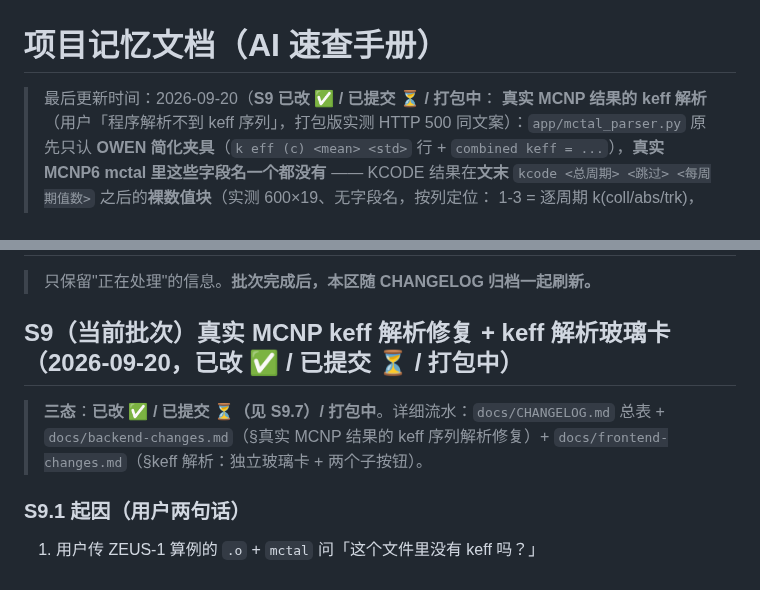
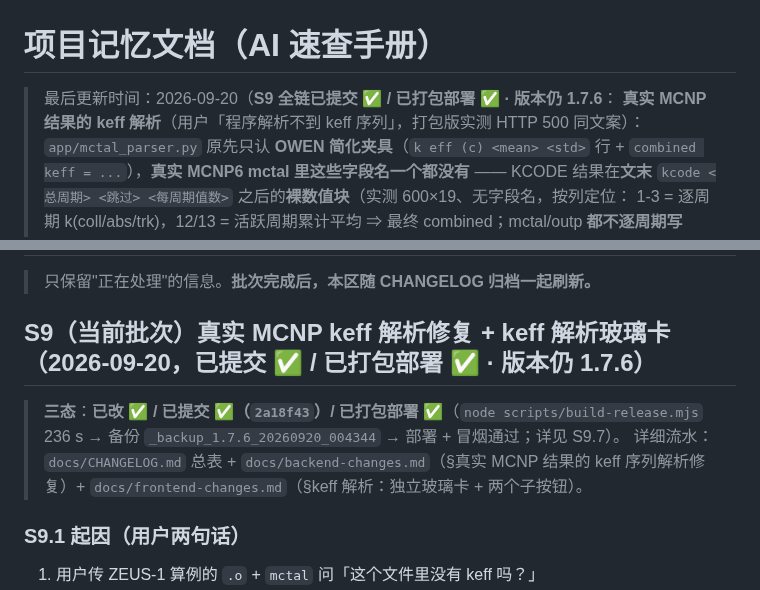
Before and after one commit to AnpiZhuo/MCNP-Input-Card-Generator, a Markdown page: PROJECT_MEMORY.md, 2 parts joined by grey strips. Rendered like a GitHub page.

```diff
--- a/PROJECT_MEMORY.md
+++ b/PROJECT_MEMORY.md
@@ -1,6 +1,6 @@
 # 项目记忆文档（AI 速查手册）
 
-> 最后更新时间：2026-09-20（**S9 已改 ✅ / 已提交 ⏳ / 打包中**：
+> 最后更新时间：2026-09-20（**S9 全链已提交 ✅ / 已打包部署 ✅ · 版本仍 1.7.6**：
 > **真实 MCNP 结果的 keff 解析**（用户「程序解析不到 keff 序列」，打包版实测 HTTP 500 同文案）：`app/mctal_parser.py`
 > 原先只认 **OWEN 简化夹具**（`k eff (c) <mean> <std>` 行 + `combined keff = ...`），**真实 MCNP6 mctal 里这些字段名一个都没有** ——
 > KCODE 结果在**文末** `kcode <总周期> <跳过> <每周期值数>` 之后的**裸数值块**（实测 600×19、无字段名，按列定位：
@@ -38,9 +38,10 @@
 
 > 只保留"正在处理"的信息。**批次完成后，本区随 CHANGELOG 归档一起刷新。**
 
-## S9（当前批次）真实 MCNP keff 解析修复 + keff 解析玻璃卡（2026-09-20，**已改 ✅ / 已提交 ⏳ / 打包中**）
+## S9（当前批次）真实 MCNP keff 解析修复 + keff 解析玻璃卡（2026-09-20，**已提交 ✅ / 已打包部署 ✅ · 版本仍 1.7.6**）
 
-> **三态**：**已改 ✅ / 已提交 ⏳（见 S9.7）/ 打包中**。详细流水：`docs/CHANGELOG.md` 总表 + `docs/backend-changes.md`（§真实 MCNP 结果的 keff 序列解析修复）+ `docs/frontend-changes.md`（§keff 解析：独立玻璃卡 + 两个子按钮）。
+> **三态**：**已改 ✅ / 已提交 ✅（`2a18f43`）/ 已打包部署 ✅**（`node scripts/build-release.mjs` 236 s → 备份 `_backup_1.7.6_20260920_004344` → 部署 + 冒烟通过；详见 S9.7）。
+> 详细流水：`docs/CHANGELOG.md` 总表 + `docs/backend-changes.md`（§真实 MCNP 结果的 keff 序列解析修复）+ `docs/frontend-changes.md`（§keff 解析：独立玻璃卡 + 两个子按钮）。
 
 ### S9.1 起因（用户两句话）
 
```
Also changed, not shown: other parts of PROJECT_MEMORY.md (+24 -0 lines), docs/手动打包方法.md (+10 -0 lines).
